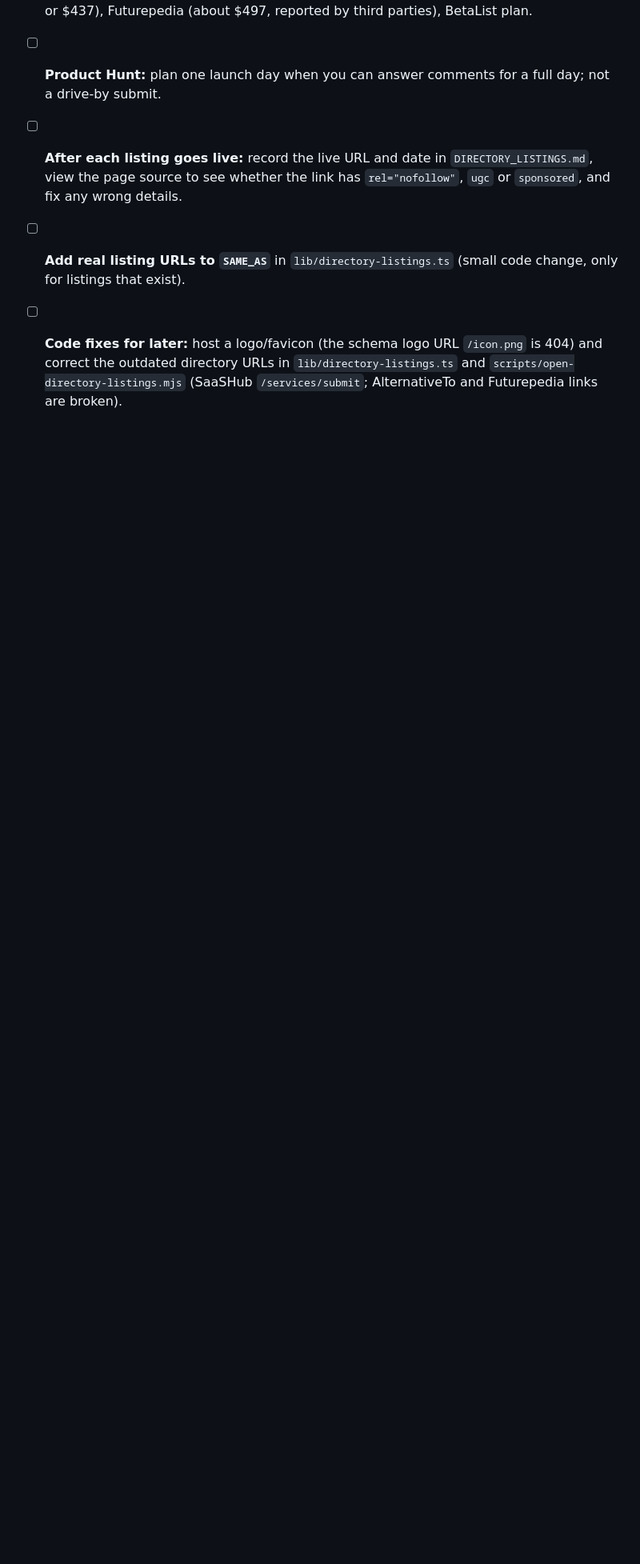
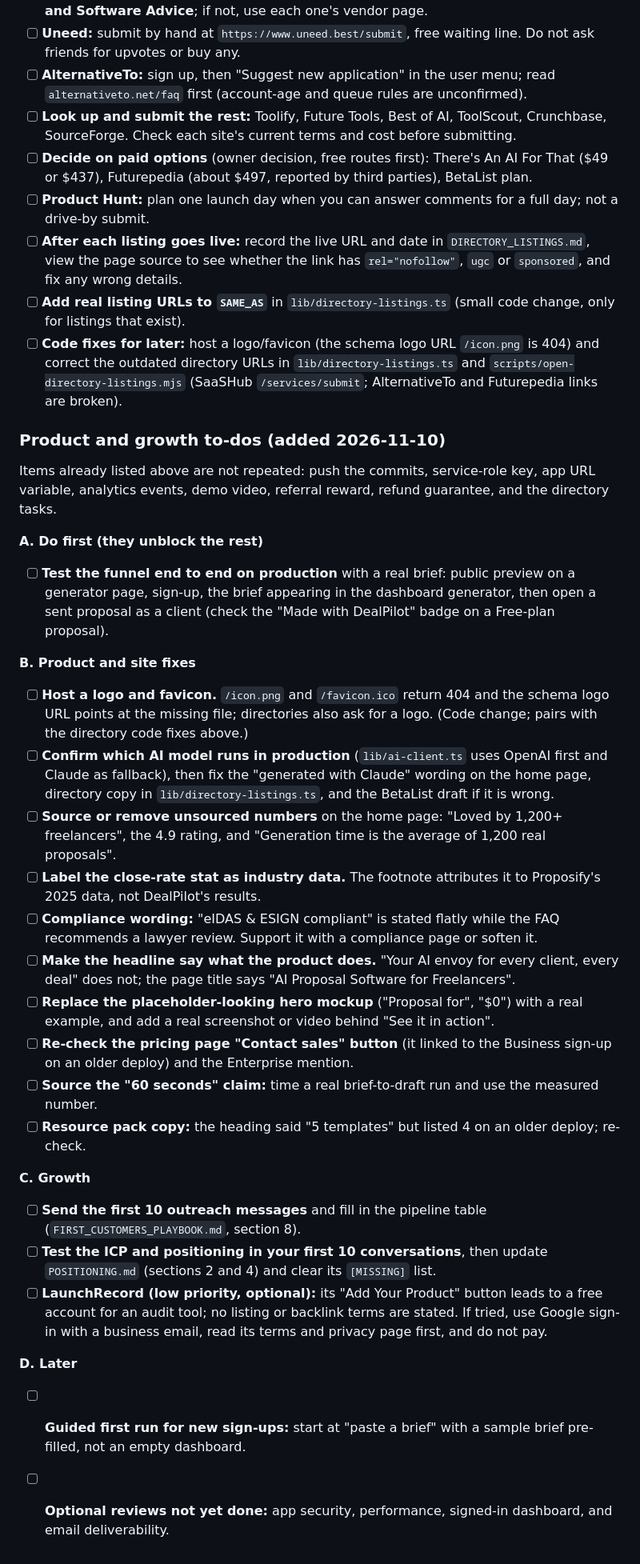
Before and after one commit to surendar1161/zenvoy, a Markdown page: MARKETING_PLAN.md, the part around the change. Shown at 80% size. Rendered like a GitHub page; blank space fills up the shorter version.

Commit message:
Add product and growth to-dos to the open-items checklist.
Groups the new items by priority: an end-to-end funnel test first, then site
and product fixes, growth tasks, and later work. Avoids repeating items that
were already on the list.

Co-Authored-By: Claude Sonnet 5.5 <noreply@anthropic.com>

```diff
--- a/MARKETING_PLAN.md
+++ b/MARKETING_PLAN.md
@@ -130,3 +130,31 @@ Do the first item before the rest; it blocks most listings.
 - [ ] **After each listing goes live:** record the live URL and date in `DIRECTORY_LISTINGS.md`, view the page source to see whether the link has `rel="nofollow"`, `ugc` or `sponsored`, and fix any wrong details.
 - [ ] **Add real listing URLs to `SAME_AS`** in `lib/directory-listings.ts` (small code change, only for listings that exist).
 - [ ] **Code fixes for later:** host a logo/favicon (the schema logo URL `/icon.png` is 404) and correct the outdated directory URLs in `lib/directory-listings.ts` and `scripts/open-directory-listings.mjs` (SaaSHub `/services/submit`; AlternativeTo and Futurepedia links are broken).
+
+### Product and growth to-dos (added 2026-11-10)
+
+Items already listed above are not repeated: push the commits, service-role key, app URL variable, analytics events, demo video, referral reward, refund guarantee, and the directory tasks.
+
+**A. Do first (they unblock the rest)**
+- [ ] **Test the funnel end to end on production** with a real brief: public preview on a generator page, sign-up, the brief appearing in the dashboard generator, then open a sent proposal as a client (check the "Made with DealPilot" badge on a Free-plan proposal).
+
+**B. Product and site fixes**
+- [ ] **Host a logo and favicon.** `/icon.png` and `/favicon.ico` return 404 and the schema logo URL points at the missing file; directories also ask for a logo. (Code change; pairs with the directory code fixes above.)
+- [ ] **Confirm which AI model runs in production** (`lib/ai-client.ts` uses OpenAI first and Claude as fallback), then fix the "generated with Claude" wording on the home page, directory copy in `lib/directory-listings.ts`, and the BetaList draft if it is wrong.
+- [ ] **Source or remove unsourced numbers** on the home page: "Loved by 1,200+ freelancers", the 4.9 rating, and "Generation time is the average of 1,200 real proposals".
+- [ ] **Label the close-rate stat as industry data.** The footnote attributes it to Proposify's 2025 data, not DealPilot's results.
+- [ ] **Compliance wording:** "eIDAS & ESIGN compliant" is stated flatly while the FAQ recommends a lawyer review. Support it with a compliance page or soften it.
+- [ ] **Make the headline say what the product does.** "Your AI envoy for every client, every deal" does not; the page title says "AI Proposal Software for Freelancers".
+- [ ] **Replace the placeholder-looking hero mockup** ("Proposal for", "$0") with a real example, and add a real screenshot or video behind "See it in action".
+- [ ] **Re-check the pricing page "Contact sales" button** (it linked to the Business sign-up on an older deploy) and the Enterprise mention.
+- [ ] **Source the "60 seconds" claim:** time a real brief-to-draft run and use the measured number.
+- [ ] **Resource pack copy:** the heading said "5 templates" but listed 4 on an older deploy; re-check.
+
+**C. Growth**
+- [ ] **Send the first 10 outreach messages** and fill in the pipeline table (`FIRST_CUSTOMERS_PLAYBOOK.md`, section 8).
+- [ ] **Test the ICP and positioning in your first 10 conversations**, then update `POSITIONING.md` (sections 2 and 4) and clear its `[MISSING]` list.
+- [ ] **LaunchRecord (low priority, optional):** its "Add Your Product" button leads to a free account for an audit tool; no listing or backlink terms are stated. If tried, use Google sign-in with a business email, read its terms and privacy page first, and do not pay.
+
+**D. Later**
+- [ ] **Guided first run for new sign-ups:** start at "paste a brief" with a sample brief pre-filled, not an empty dashboard.
+- [ ] **Optional reviews not yet done:** app security, performance, signed-in dashboard, and email deliverability.
```
